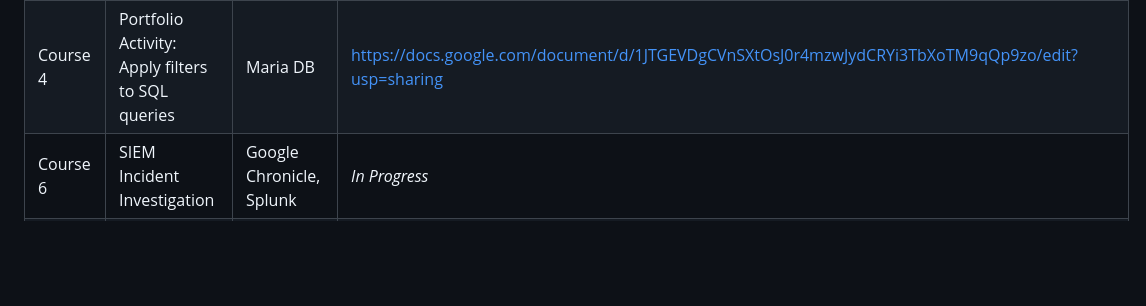
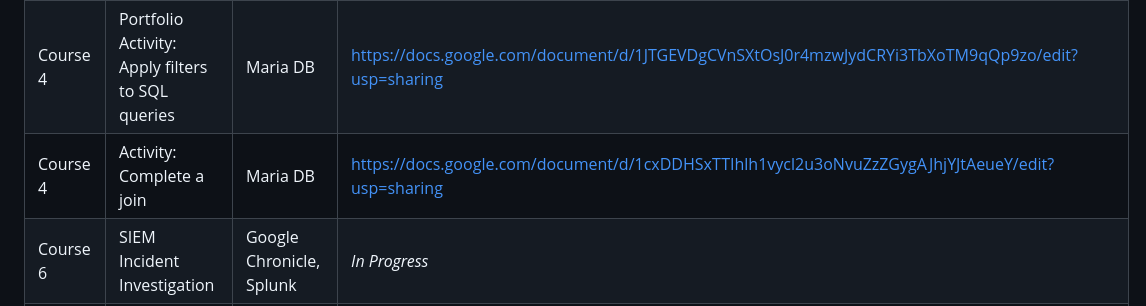
Before and after one commit to chrislgarciasc-spec/Cybersecurity-Portfolio-Chris-Garcia, a Markdown page: README.md, the part around the change. Drawn GitHub-style; blank space fills up the shorter version.

```diff
--- a/README.md
+++ b/README.md
@@ -29,6 +29,7 @@ Below showcases my work and experience from the projects provided by the **Googl
 | Course 4 | Activity: Apply more filters in SQL | Maria DB | https://docs.google.com/document/d/1cgwmqpC1bsRdqTgR3Ek-Xj-b9daIP6HveezbgUqLrZU/edit?usp=sharing |
 | Course 4 | Activity: Filter with AND, OR, and NOT | Maria DB | https://docs.google.com/document/d/1EEgR3QXxe4btIYtpIoLzYWY9DLWd7Kl9pBFlNvuVQR8/edit?usp=sharing |
 | Course 4 | Portfolio Activity: Apply filters to SQL queries | Maria DB | https://docs.google.com/document/d/1JTGEVDgCVnSXtOsJ0r4mzwJydCRYi3TbXoTM9qQp9zo/edit?usp=sharing |
+| Course 4 | Activity: Complete a join | Maria DB | https://docs.google.com/document/d/1cxDDHSxTTIhlh1vycl2u3oNvuZzZGygAJhjYJtAeueY/edit?usp=sharing |
 | Course 6 | SIEM Incident Investigation | Google Chronicle, Splunk | *In Progress* |
 | Course 8 | Python Automation Scripts | Python, regex | *In Progress* |
 *(I'll update this table as I complete each course)*
```
